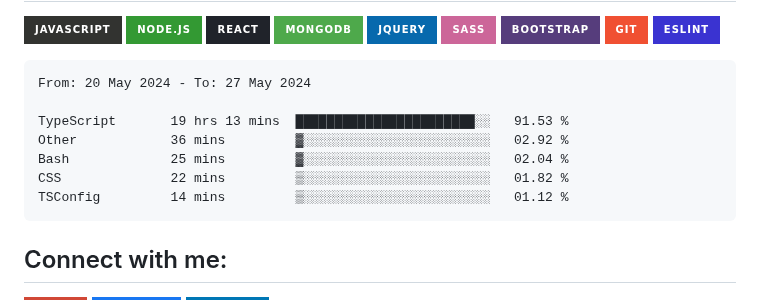
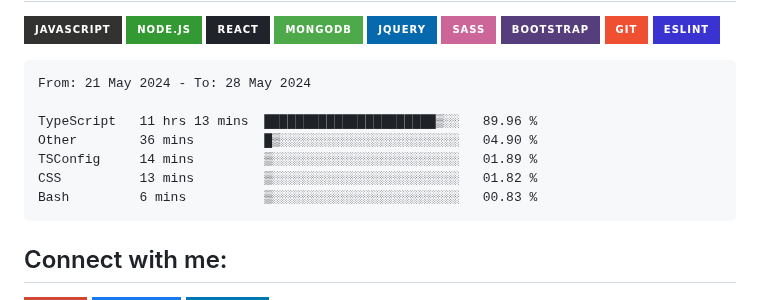
Before and after one commit to Tajmirul/Tajmirul, a Markdown page: README.MD, the part around the change. Drawn GitHub-style; badges without logos.

Commit message:
Updated waka-readme graph with new metrics

````diff
--- a/README.MD
+++ b/README.MD
@@ -41,13 +41,13 @@ npx tajmirul    # to visit me in npm registry
 <!--START_SECTION:waka-->
 
 ```txt
-From: 20 May 2024 - To: 27 May 2024
+From: 21 May 2024 - To: 28 May 2024
 
-TypeScript       19 hrs 13 mins  ███████████████████████░░   91.53 %
-Other            36 mins         ▓░░░░░░░░░░░░░░░░░░░░░░░░   02.92 %
-Bash             25 mins         ▓░░░░░░░░░░░░░░░░░░░░░░░░   02.04 %
-CSS              22 mins         ▒░░░░░░░░░░░░░░░░░░░░░░░░   01.82 %
-TSConfig         14 mins         ▒░░░░░░░░░░░░░░░░░░░░░░░░   01.12 %
+TypeScript   11 hrs 13 mins  ██████████████████████▒░░   89.96 %
+Other        36 mins         █▒░░░░░░░░░░░░░░░░░░░░░░░   04.90 %
+TSConfig     14 mins         ▒░░░░░░░░░░░░░░░░░░░░░░░░   01.89 %
+CSS          13 mins         ▒░░░░░░░░░░░░░░░░░░░░░░░░   01.82 %
+Bash         6 mins          ▒░░░░░░░░░░░░░░░░░░░░░░░░   00.83 %
 ```
 
 <!--END_SECTION:waka-->
````
